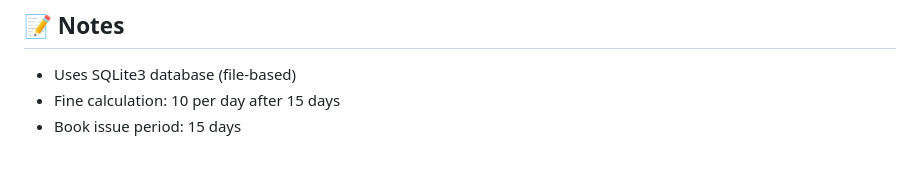
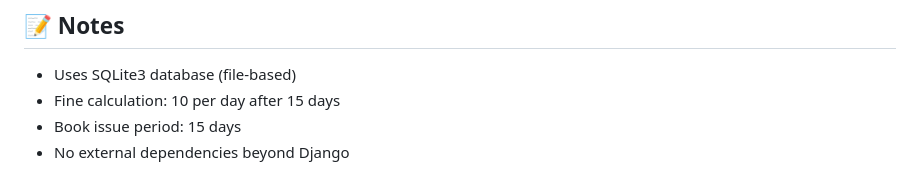
Before and after one commit to trinhhieu2908/library-management-system, a Markdown page: README.md, the part around the change. GitHub-like rendering.

```diff
--- a/README.md
+++ b/README.md
@@ -215,3 +215,4 @@ python manage.py clearsessions
 - Uses SQLite3 database (file-based)
 - Fine calculation: 10 per day after 15 days
 - Book issue period: 15 days
+- No external dependencies beyond Django
```
